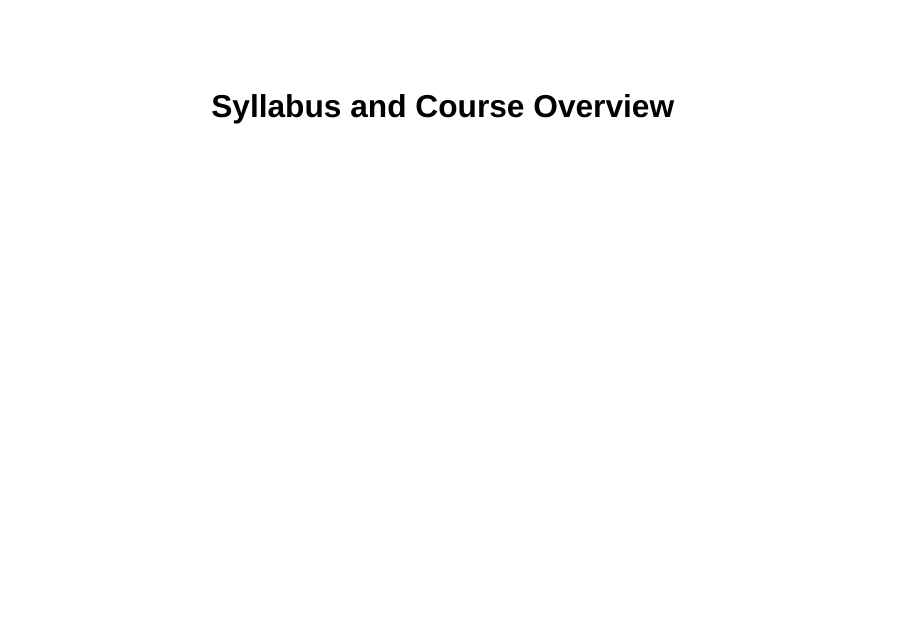
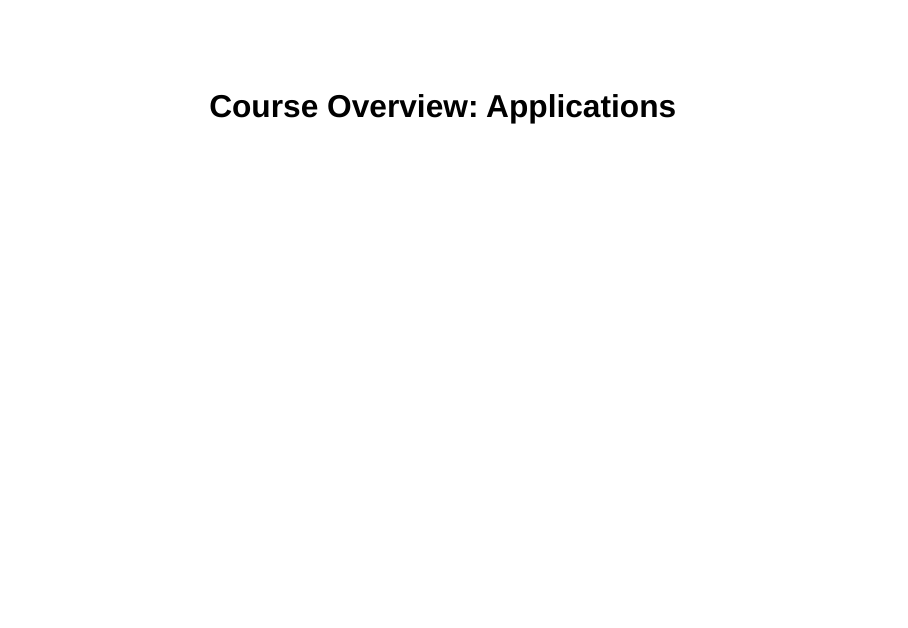
Before and after one commit to josephmullins/Econ4261, a Quarto document (lectures/Intro-1-Applications.qmd): page 1 of 8. Rendered offline with R 4.5, knitr and Pandoc in place of Quarto, with nearby package versions; drawn as Slidy slides in place of the format the file asks for.

Commit message:
site updates

```diff
--- a/lectures/Intro-1-Applications.qmd
+++ b/lectures/Intro-1-Applications.qmd
@@ -1,5 +1,5 @@
 ---
-title: "Syllabus and Course Overview"
+title: "Course Overview: Applications"
 format:
   revealjs:
     theme: solarized
```
Also changed, not shown: lectures/Intro-SyllabusOverview.qmd (+1 -1 lines), docs/search.json, 3 other files.
